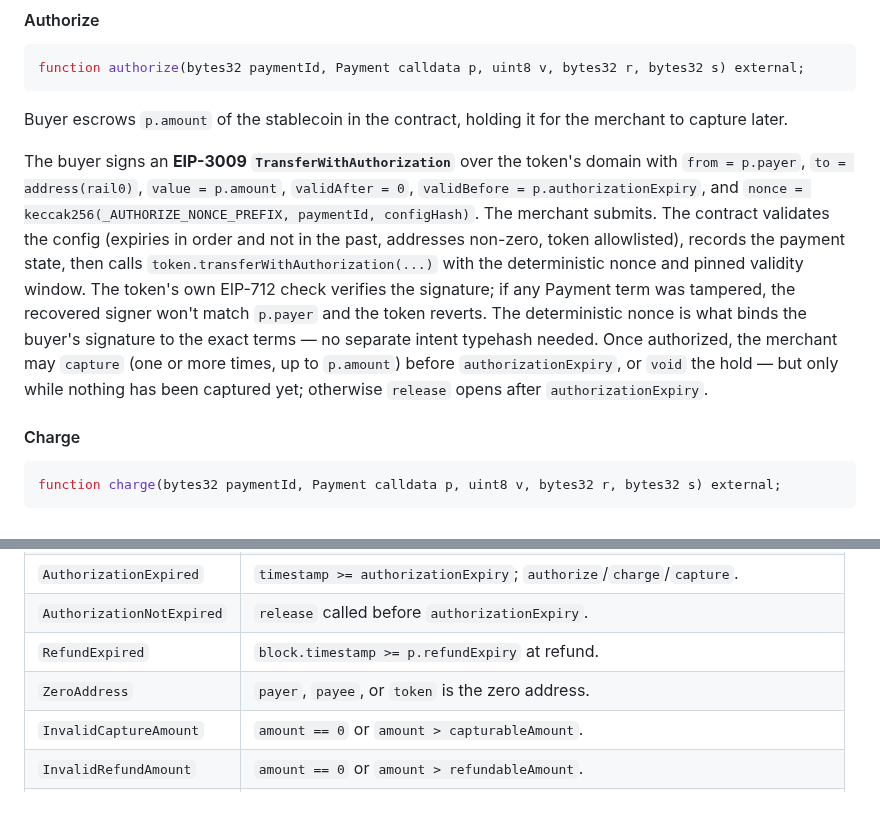
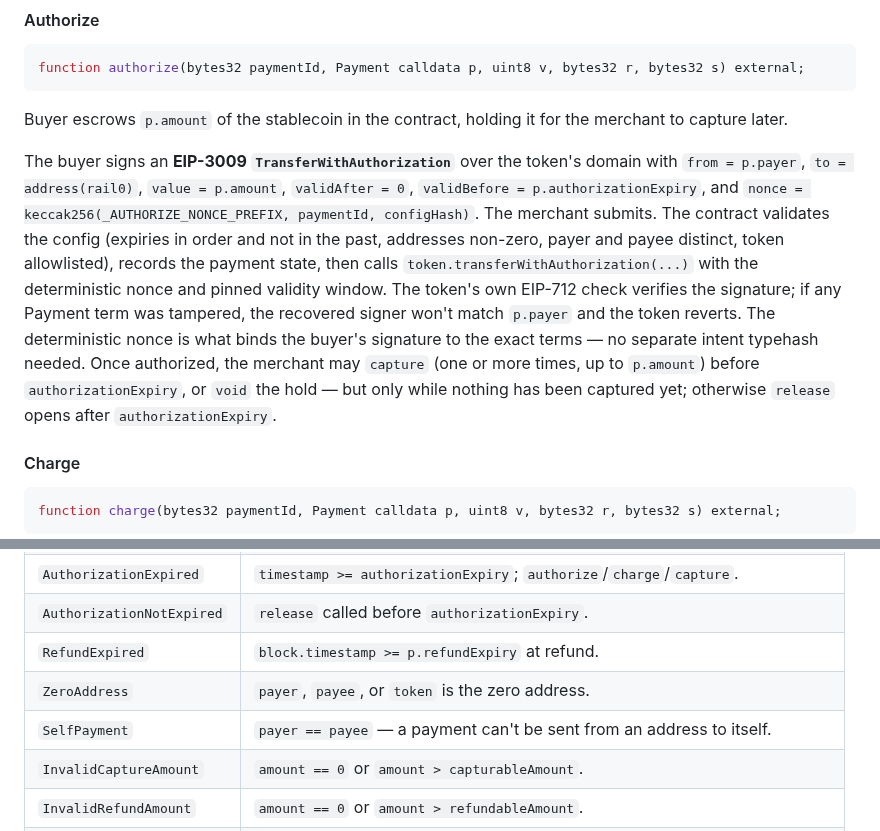
Before and after one commit to commercelayer/rail0, a Markdown page: README.md, 2 parts joined by grey strips. Rendered like a GitHub page; blank space fills up the shorter version.

Commit message:
docs(readme): document the SelfPayment guard (payer != payee)
Add the payer≠payee constraint to the authorize config-validation list and a
`SelfPayment` row to the Errors table.

Co-Authored-By: Claude Opus 4.8 <noreply@anthropic.com>

```diff
--- a/README.md
+++ b/README.md
@@ -73,7 +73,7 @@ function authorize(bytes32 paymentId, Payment calldata p, uint8 v, bytes32 r, by
 
 Buyer escrows `p.amount` of the stablecoin in the contract, holding it for the merchant to capture later.
 
-The buyer signs an **EIP-3009 `TransferWithAuthorization`** over the token's domain with `from = p.payer`, `to = address(rail0)`, `value = p.amount`, `validAfter = 0`, `validBefore = p.authorizationExpiry`, and `nonce = keccak256(_AUTHORIZE_NONCE_PREFIX, paymentId, configHash)`. The merchant submits. The contract validates the config (expiries in order and not in the past, addresses non-zero, token allowlisted), records the payment state, then calls `token.transferWithAuthorization(...)` with the deterministic nonce and pinned validity window. The token's own EIP-712 check verifies the signature; if any Payment term was tampered, the recovered signer won't match `p.payer` and the token reverts. The deterministic nonce is what binds the buyer's signature to the exact terms — no separate intent typehash needed. Once authorized, the merchant may `capture` (one or more times, up to `p.amount`) before `authorizationExpiry`, or `void` the hold — but only while nothing has been captured yet; otherwise `release` opens after `authorizationExpiry`.
+The buyer signs an **EIP-3009 `TransferWithAuthorization`** over the token's domain with `from = p.payer`, `to = address(rail0)`, `value = p.amount`, `validAfter = 0`, `validBefore = p.authorizationExpiry`, and `nonce = keccak256(_AUTHORIZE_NONCE_PREFIX, paymentId, configHash)`. The merchant submits. The contract validates the config (expiries in order and not in the past, addresses non-zero, payer and payee distinct, token allowlisted), records the payment state, then calls `token.transferWithAuthorization(...)` with the deterministic nonce and pinned validity window. The token's own EIP-712 check verifies the signature; if any Payment term was tampered, the recovered signer won't match `p.payer` and the token reverts. The deterministic nonce is what binds the buyer's signature to the exact terms — no separate intent typehash needed. Once authorized, the merchant may `capture` (one or more times, up to `p.amount`) before `authorizationExpiry`, or `void` the hold — but only while nothing has been captured yet; otherwise `release` opens after `authorizationExpiry`.
 
 #### Charge
 
@@ -237,6 +237,7 @@ event DisputeClosed    (bytes32 indexed paymentId, address indexed payer, addres
 | `AuthorizationNotExpired`   | `release` called before `authorizationExpiry`.                     |
 | `RefundExpired`             | `block.timestamp >= p.refundExpiry` at refund.                     |
 | `ZeroAddress`               | `payer`, `payee`, or `token` is the zero address.                  |
+| `SelfPayment`               | `payer == payee` — a payment can't be sent from an address to itself. |
 | `InvalidCaptureAmount`      | `amount == 0` or `amount > capturableAmount`.                      |
 | `InvalidRefundAmount`       | `amount == 0` or `amount > refundableAmount`.                      |
 | `NothingToVoid`             | `void` called with `capturableAmount == 0`.                        |
```
